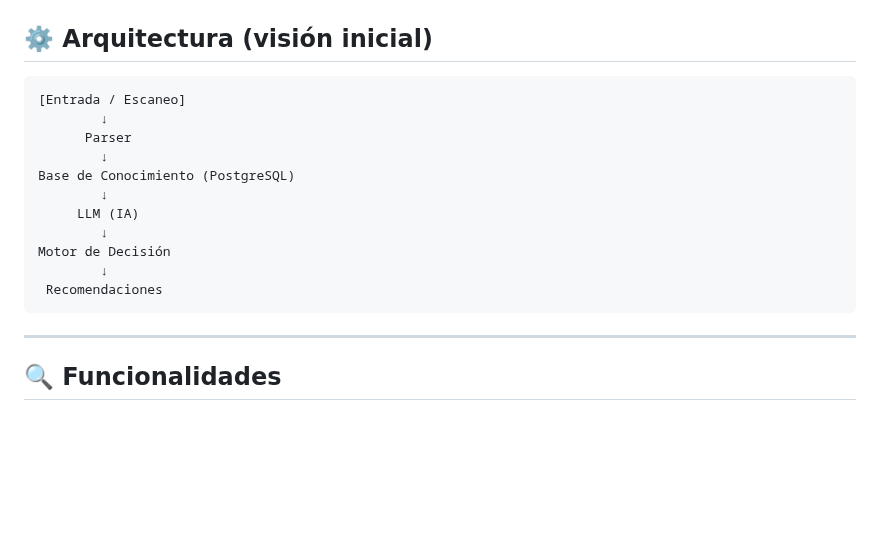
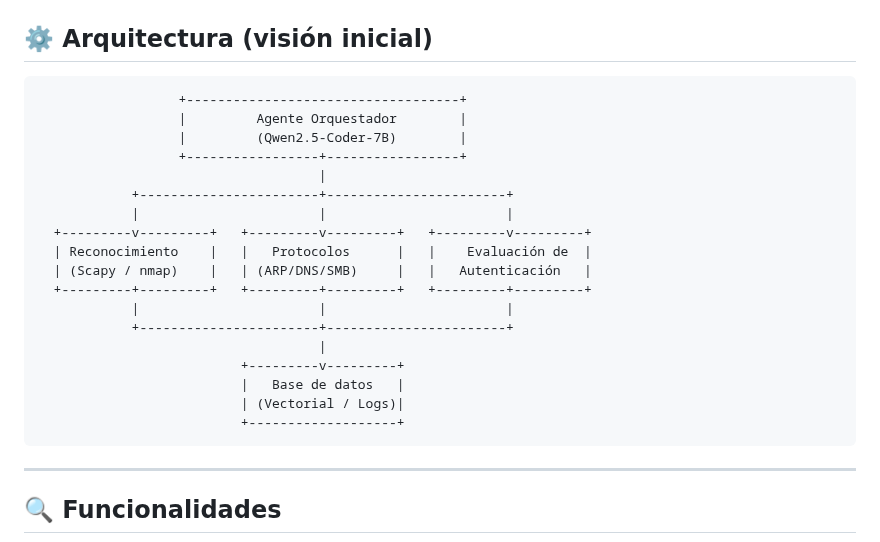
Before and after one commit to luisyapura/ForceVector, a Markdown page: README.md, the part around the change. Drawn GitHub-style; blank space fills up the shorter version.

Commit message:
Enhance architecture section in README
Updated architecture diagram to include Orchestrator Agent and its components.

````diff
--- a/README.md
+++ b/README.md
@@ -47,17 +47,24 @@ El sistema busca emular el razonamiento de un pentester humano, permitiendo toma
 ## ⚙️ Arquitectura (visión inicial)
 
 ```
-[Entrada / Escaneo]
-        ↓
-      Parser
-        ↓
-Base de Conocimiento (PostgreSQL)
-        ↓
-     LLM (IA)
-        ↓
-Motor de Decisión
-        ↓
- Recomendaciones
+                  +-----------------------------------+
+                  |         Agente Orquestador        |
+                  |         (Qwen2.5-Coder-7B)        |
+                  +-----------------+-----------------+
+                                    |
+            +-----------------------+-----------------------+
+            |                       |                       |
+  +---------v---------+   +---------v---------+   +---------v---------+
+  | Reconocimiento    |   |   Protocolos      |   |    Evaluación de  |
+  | (Scapy / nmap)    |   | (ARP/DNS/SMB)     |   |   Autenticación   |
+  +---------+---------+   +---------+---------+   +---------+---------+
+            |                       |                       |
+            +-----------------------+-----------------------+
+                                    |
+                          +---------v---------+
+                          |   Base de datos   |
+                          | (Vectorial / Logs)|
+                          +-------------------+
 ```
 
 ---
````
